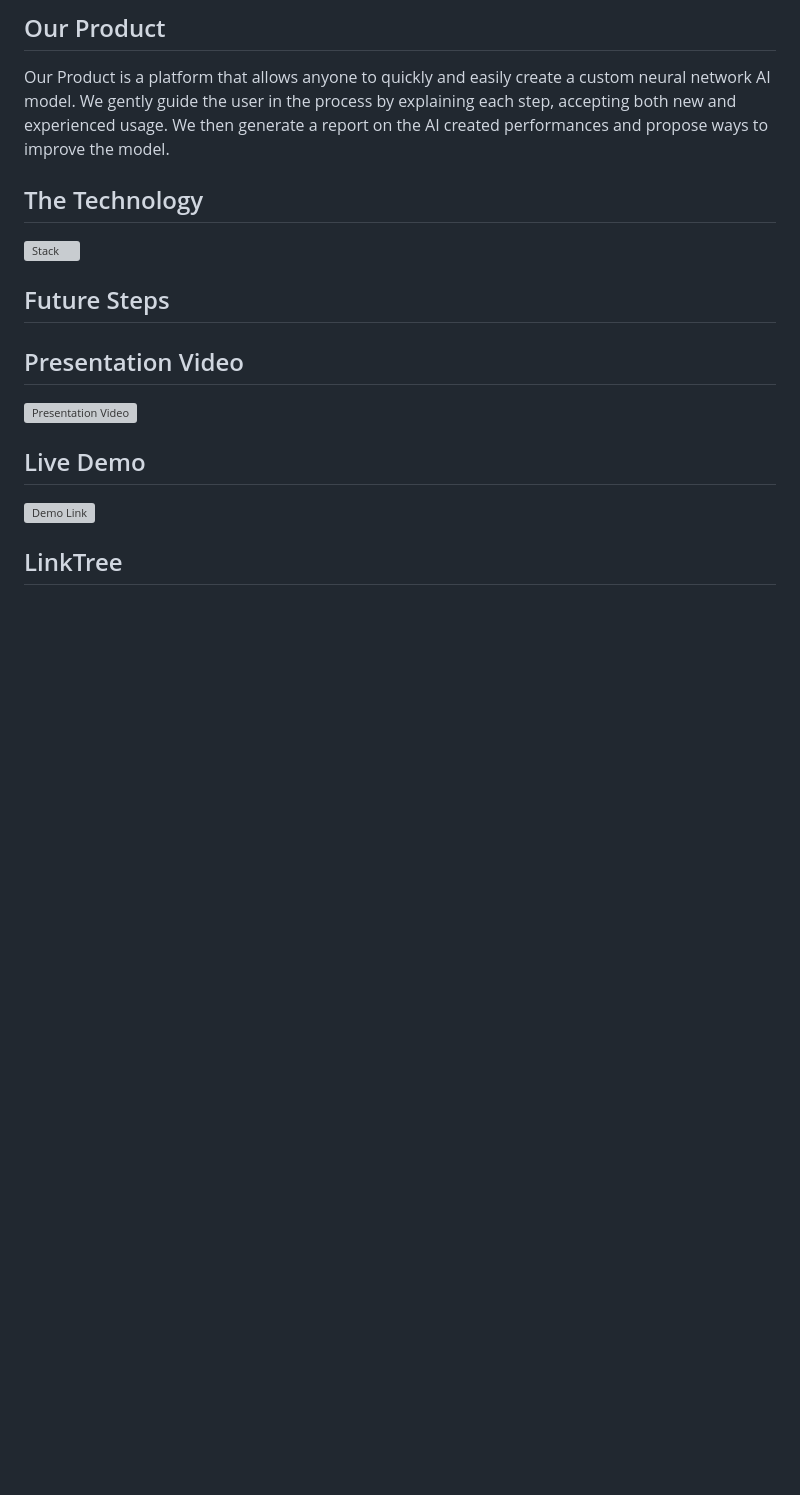
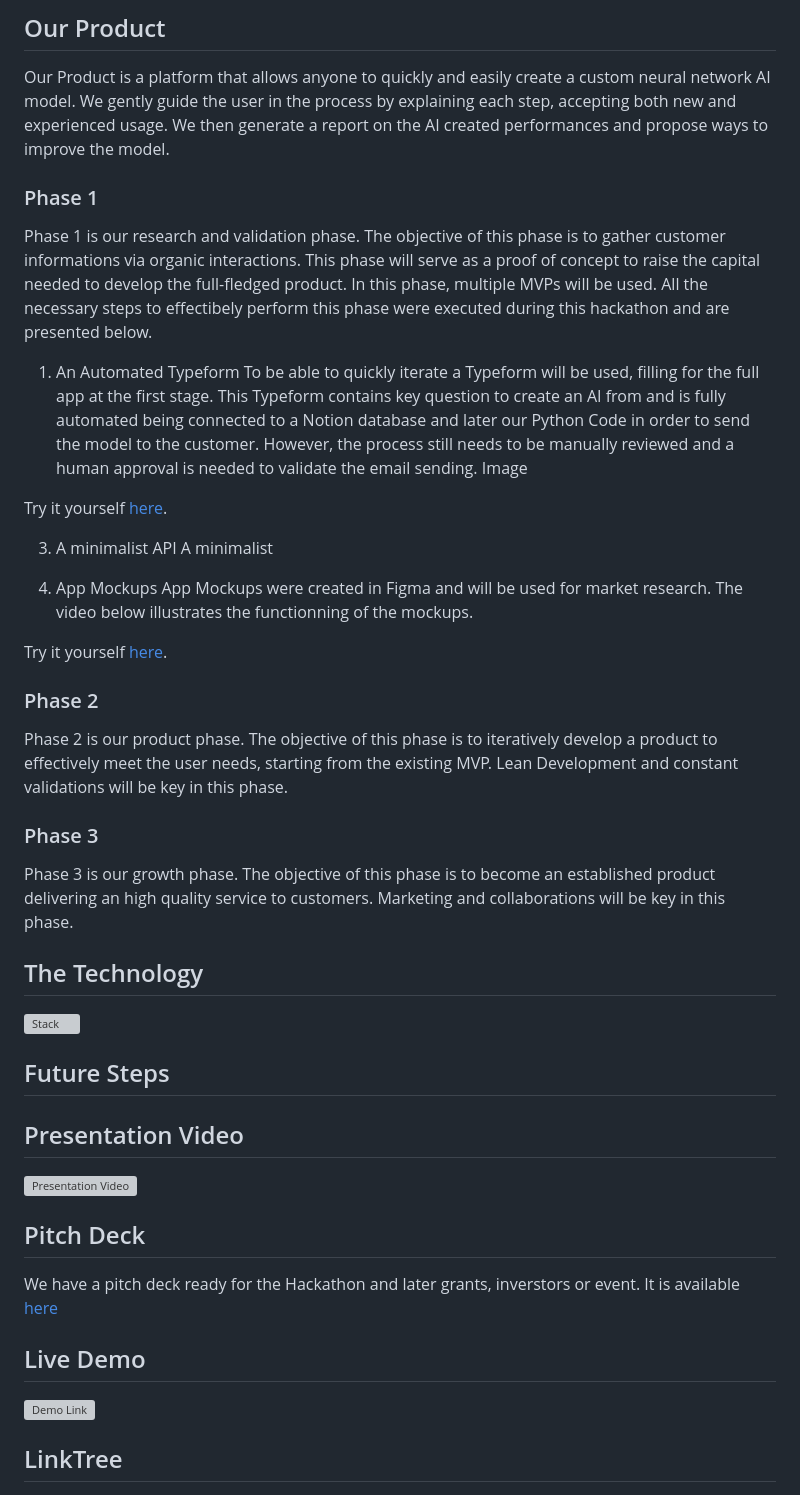
Before and after one commit to LorenzoSattaChiris/AIdea, a Markdown page: README.md, the part around the change. Drawn GitHub-style; blank space fills up the shorter version; grey boxes are pictures that could not be loaded.

```diff
--- a/README.md
+++ b/README.md
@@ -76,6 +76,29 @@ Our Business Model Canvas serve as the foundation for our future business, ident
 ## Our Product
 Our Product is a platform that allows anyone to quickly and easily create a custom neural network AI model. We gently guide the user in the process by explaining each step, accepting both new and experienced usage. We then generate a report on the AI created performances and propose ways to improve the model.
 
+### Phase 1
+Phase 1 is our research and validation phase. The objective of this phase is to gather customer informations via organic interactions. This phase will serve as a proof of concept to raise the capital needed to develop the full-fledged product. In this phase, multiple MVPs will be used. All the necessary steps to effectibely perform this phase were executed during this hackathon and are presented below.
+
+1. An Automated Typeform
+To be able to quickly iterate a Typeform will be used, filling for the full app at the first stage. This Typeform contains key question to create an AI from and is fully automated being connected to a Notion database and later our Python Code in order to send the model to the customer. However, the process still needs to be manually reviewed and a human approval is needed to validate the email sending.
+Image
+
+Try it yourself [here](https://01i18cbtmck.typeform.com/to/fCszoK2g?utm_source=xxxxx&utm_medium=xxxxx).
+
+3. A minimalist API
+A minimalist
+
+4. App Mockups
+App Mockups were created in Figma and will be used for market research. The video below illustrates the functionning of the mockups.
+
+
+Try it yourself [here](https://www.figma.com/proto/Nt1IWkpLtXcGZT8v5PMNZm/AIdeate?page-id=0%3A1&type=design&node-id=57-2484&viewport=644%2C-321%2C0.5&t=21PcZUraUaik6kL4-1&scaling=scale-down&starting-point-node-id=57%3A2484&mode=design).
+
+### Phase 2
+Phase 2 is our product phase. The objective of this phase is to iteratively develop a product to effectively meet the user needs, starting from the existing MVP. Lean Development and constant validations will be key in this phase.
+
+### Phase 3
+Phase 3 is our growth phase. The objective of this phase is to become an established product delivering an high quality service to customers. Marketing and collaborations will be key in this phase.
 
 
 ## The Technology
@@ -89,6 +112,8 @@ Our Product is a platform that allows anyone to quickly and easily create a cust
 ## Presentation Video
 ![Presentation Video]()
 
+## Pitch Deck
+We have a pitch deck ready for the Hackathon and later grants, inverstors or event. It is available [here](https://www.canva.com/design/DAF-34QQg2w/yRmKZZpL4gAinsuYI5wXGA/edit?utm_content=DAF-34QQg2w&utm_campaign=designshare&utm_medium=link2&utm_source=sharebutton)
 
 ## Live Demo
 ![Demo Link](https://01i18cbtmck.typeform.com/to/fCszoK2g?utm_source=xxxxx&utm_medium=xxxxx)
```
